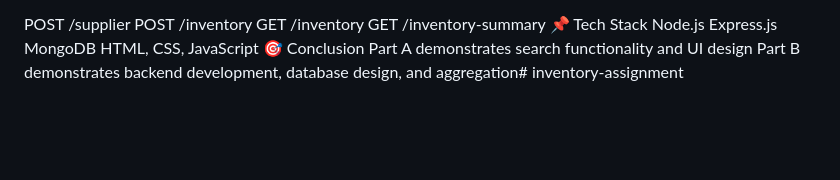
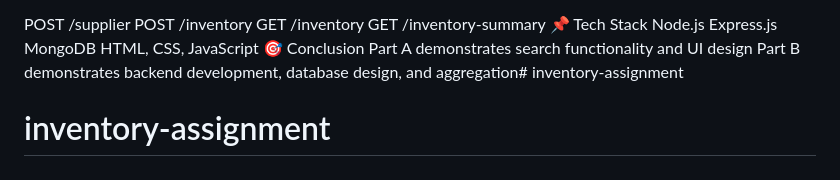
Before and after one commit to PittaShirisha-hub/inventory-assignment, a Markdown page: README.md, the part around the change. Drawn GitHub-style; blank space fills up the shorter version.

```diff
--- a/README.md
+++ b/README.md
@@ -148,3 +148,4 @@ HTML, CSS, JavaScript
 🎯 Conclusion
 Part A demonstrates search functionality and UI design
 Part B demonstrates backend development, database design, and aggregation# inventory-assignment
+# inventory-assignment
```
